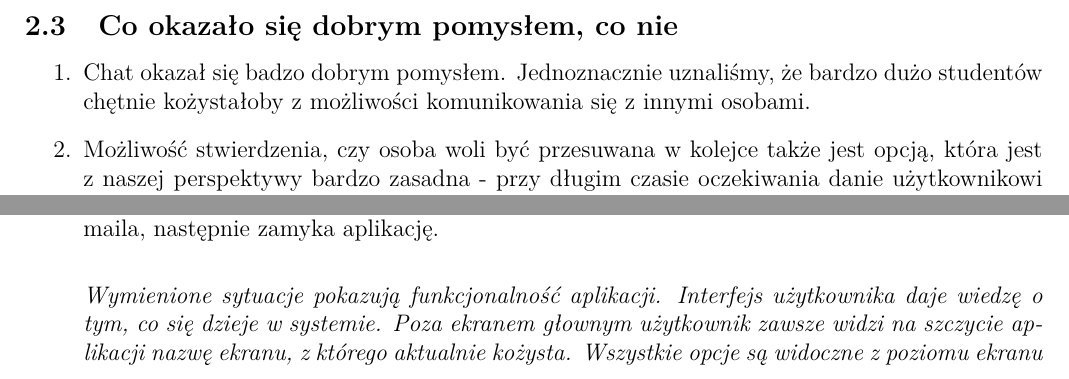
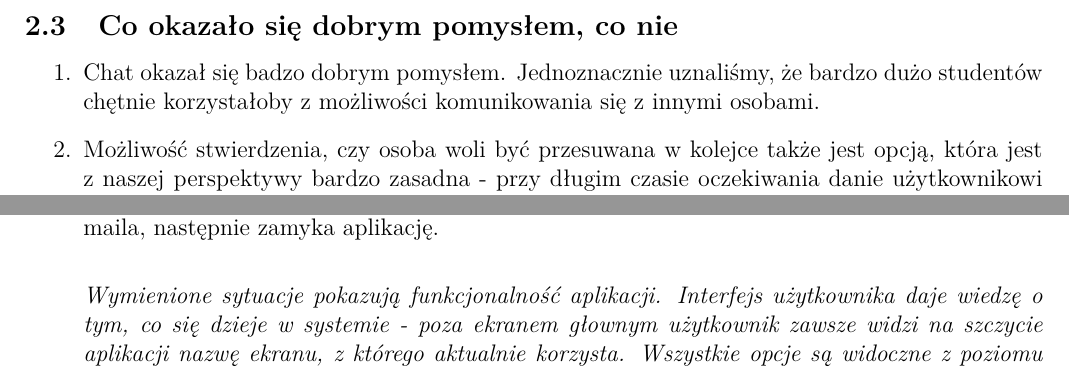
Before and after one commit to JonothorDarry/SprawkoKCK, a LaTeX document (KCKSpr.tex): two parts of pages 2 and 5 of 13 before the commit and two parts of pages 2 and 5 of 14 after it, joined at a grey line, cut so that both start at the same text. Compiled offline with pdfLaTeX.

Commit message:
Correction of minor errors - "kożysta?!?"

```diff
--- a/KCKSpr.tex
+++ b/KCKSpr.tex
@@ -38,7 +38,7 @@ Wspólną cechą wszystkich projektów były dwie nowe funkcjonalności - ekran
 
 \subsection{Co okazało się dobrym pomysłem, co nie}
 \begin {enumerate}
-	\item Chat okazał się badzo dobrym pomysłem. Jednoznacznie uznaliśmy, że bardzo dużo studentów chętnie kożystałoby z możliwości komunikowania się z innymi osobami.
+	\item Chat okazał się badzo dobrym pomysłem. Jednoznacznie uznaliśmy, że bardzo dużo studentów chętnie korzystałoby z możliwości komunikowania się z innymi osobami.
 
 	\item Możliwość stwierdzenia, czy osoba woli być przesuwana w kolejce także jest opcją, która jest z naszej perspektywy bardzo zasadna - przy długim czasie oczekiwania danie użytkownikowi możliwości przyjścia o konkretnej godzinie pozwala mu spożytkować swój czas na inne aktywności niż stanie w kolejce.
 
@@ -114,7 +114,7 @@ Wszystkie indywidualne pomysły zostały zaimplementowane w naszej aplikacji, je
 
 	\item Użytkownik D chce jedynie dosłać przez maila informację dla osoby, która poprzednio go obsługiwała, dlatego po zalogowaniu się wybiera kategorię historia(do użycia której nie potrzebuje numerka). Sprawdza, kto ostatnio go obsługiwał w dziekanacie, aby później wysłać tej osobie maila, następnie zamyka aplikację.\\
 
-	\textit{Wymienione sytuacje pokazują funkcjonalność aplikacji. Interfejs użytkownika daje wiedzę o tym, co się dzieje w systemie. Poza ekranem głownym użytkownik zawsze widzi na szczycie aplikacji nazwę ekranu, z którego aktualnie kożysta. Wszystkie opcje są widoczne z poziomu ekranu głównego. Komunikaty są jednoznaczne, nie dają dużej przestrzeni na błędne interpretacje.}
+	\textit{Wymienione sytuacje pokazują funkcjonalność aplikacji. Interfejs użytkownika daje wiedzę o tym, co się dzieje w systemie - poza ekranem głownym użytkownik zawsze widzi na szczycie aplikacji nazwę ekranu, z którego aktualnie korzysta. Wszystkie opcje są widoczne z poziomu ekranu głównego. Komunikaty są jednoznaczne, nie dają dużej przestrzeni na błędne interpretacje.}
 
 \end{enumerate}
 
```
